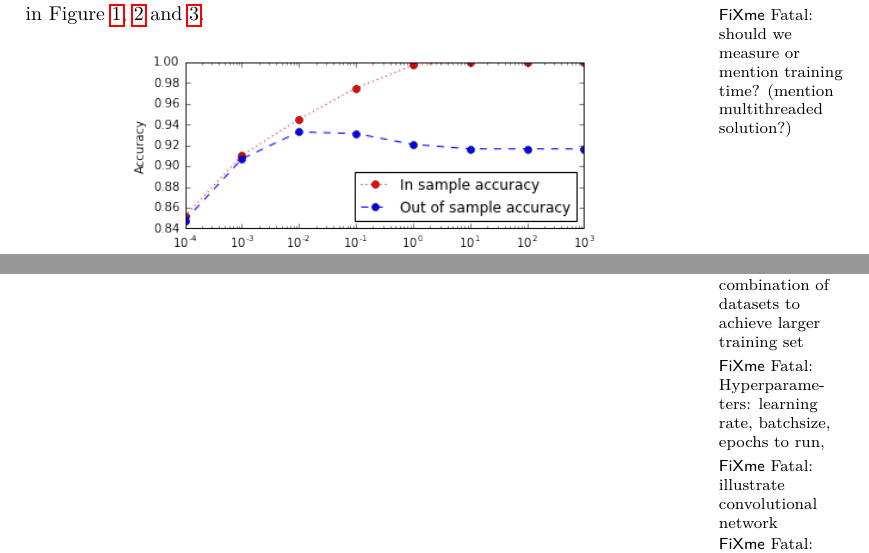
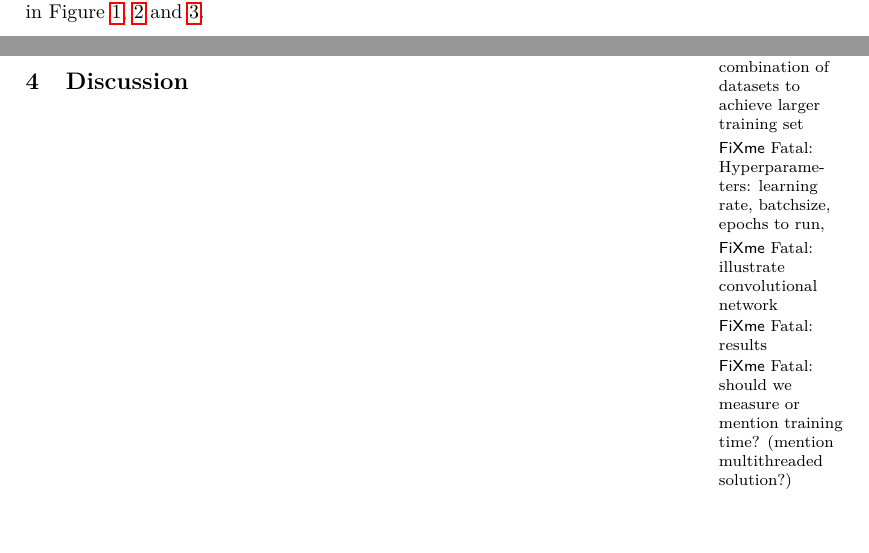
Before and after one commit to Malakith/dMachineLearning, a LaTeX book (handin2/report/handin2-group22.tex): two parts of pages 1 and 4 of 4, joined at a grey line, cut so that both start at the same text, the shorter picture padded with empty space. Compiled offline with pdfLaTeX.

```diff
--- a/handin2/report/handin2-group22.tex
+++ b/handin2/report/handin2-group22.tex
@@ -47,7 +47,6 @@
 \section{Polynomial kernels}
 A linear(1st order polynomial), a 2nd and 3rd order polynomial has been trained with various values for the hyperparameter, $C$. This parameter defines how much it should cost for each support vector, that is not kept outside the SVM margins. Too large $C$ and the SVM will tend to overfit the training data to avoid any support vectors in margins. Too low $C$ results in no penalty for not fitting the training data well. The optimal value for this hyperparameter is found by evaluation with a separate validation set. See the comparison of these \emph{in sample} and \emph{out of sample} classification accuracies for various $C$ values in Figure \ref{fig:svm_lin}, \ref{fig:svm_poly2} and \ref{fig:svm_poly3}.
 
-\fixme{should we measure or mention training time? (mention multithreaded solution?)}
 
 \begin{figure}[h!]
 	\centering
@@ -146,6 +145,8 @@
 \fixme{illustrate convolutional network}
 \fixme{results}
 
+\chapter{Discussion}
+\fixme{should we measure or mention training time? (mention multithreaded solution?)}
 
 
 
```
Also changed, not shown: 3 other files.
